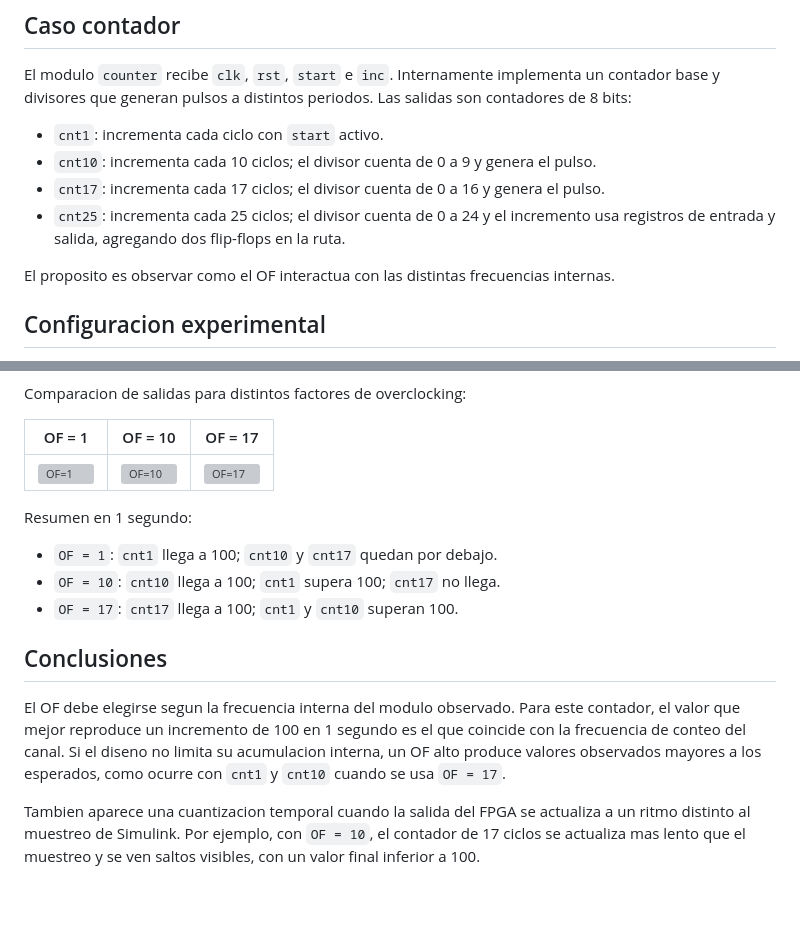
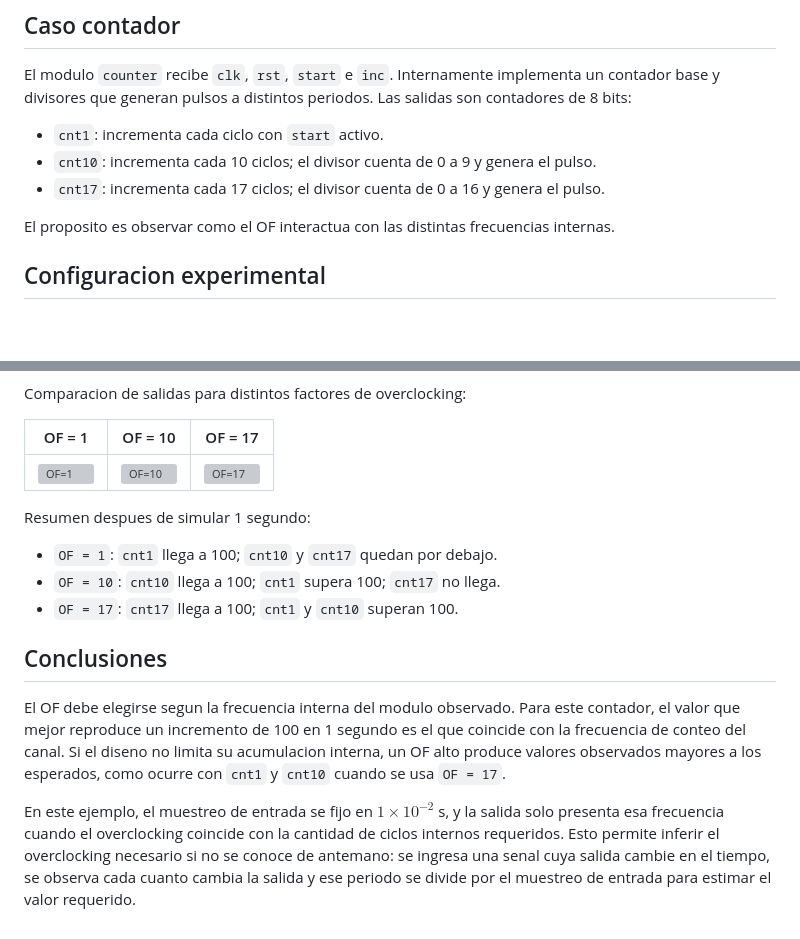
Before and after one commit to llillo2/memoria_fpga_design_matlab, a Markdown page: examples/counter/README.md, 2 parts joined by grey strips. GitHub-like rendering; blank space fills up the shorter version; grey boxes are pictures that could not be loaded.

Commit message:
Add concluding note about overclocking inference

```diff
--- a/examples/counter/README.md
+++ b/examples/counter/README.md
@@ -22,8 +22,7 @@ divisores que generan pulsos a distintos periodos. Las salidas son contadores de
 - `cnt1`: incrementa cada ciclo con `start` activo.
 - `cnt10`: incrementa cada 10 ciclos; el divisor cuenta de 0 a 9 y genera el pulso.
 - `cnt17`: incrementa cada 17 ciclos; el divisor cuenta de 0 a 16 y genera el pulso.
-- `cnt25`: incrementa cada 25 ciclos; el divisor cuenta de 0 a 24 y el incremento usa registros
-  de entrada y salida, agregando dos flip-flops en la ruta.
+
 
 El proposito es observar como el OF interactua con las distintas frecuencias internas.
 
@@ -49,7 +48,7 @@ Comparacion de salidas para distintos factores de overclocking:
 | --- | --- | --- |
 | ![OF=1](images/scope_overfactor1.png) | ![OF=10](images/scope_overfactor10.png) | ![OF=17](images/scope_overfactor17.png) |
 
-Resumen en 1 segundo:
+Resumen despues de simular 1 segundo:
 - `OF = 1`: `cnt1` llega a 100; `cnt10` y `cnt17` quedan por debajo.
 - `OF = 10`: `cnt10` llega a 100; `cnt1` supera 100; `cnt17` no llega.
 - `OF = 17`: `cnt17` llega a 100; `cnt1` y `cnt10` superan 100.
@@ -61,6 +60,8 @@ mejor reproduce un incremento de 100 en 1 segundo es el que coincide con la frec
 Si el diseno no limita su acumulacion interna, un OF alto produce valores observados mayores a los esperados,
 como ocurre con `cnt1` y `cnt10` cuando se usa `OF = 17`.
 
-Tambien aparece una cuantizacion temporal cuando la salida del FPGA se actualiza a un ritmo distinto al muestreo
-de Simulink. Por ejemplo, con `OF = 10`, el contador de 17 ciclos se actualiza mas lento que el muestreo y se ven
-saltos visibles, con un valor final inferior a 100.
+En este ejemplo, el muestreo de entrada se fijo en $1\times 10^{-2}$ s, y la salida solo presenta esa
+frecuencia cuando el overclocking coincide con la cantidad de ciclos internos requeridos. Esto permite
+inferir el overclocking necesario si no se conoce de antemano: se ingresa una senal cuya salida cambie
+en el tiempo, se observa cada cuanto cambia la salida y ese periodo se divide por el muestreo de entrada
+para estimar el valor requerido.
```
